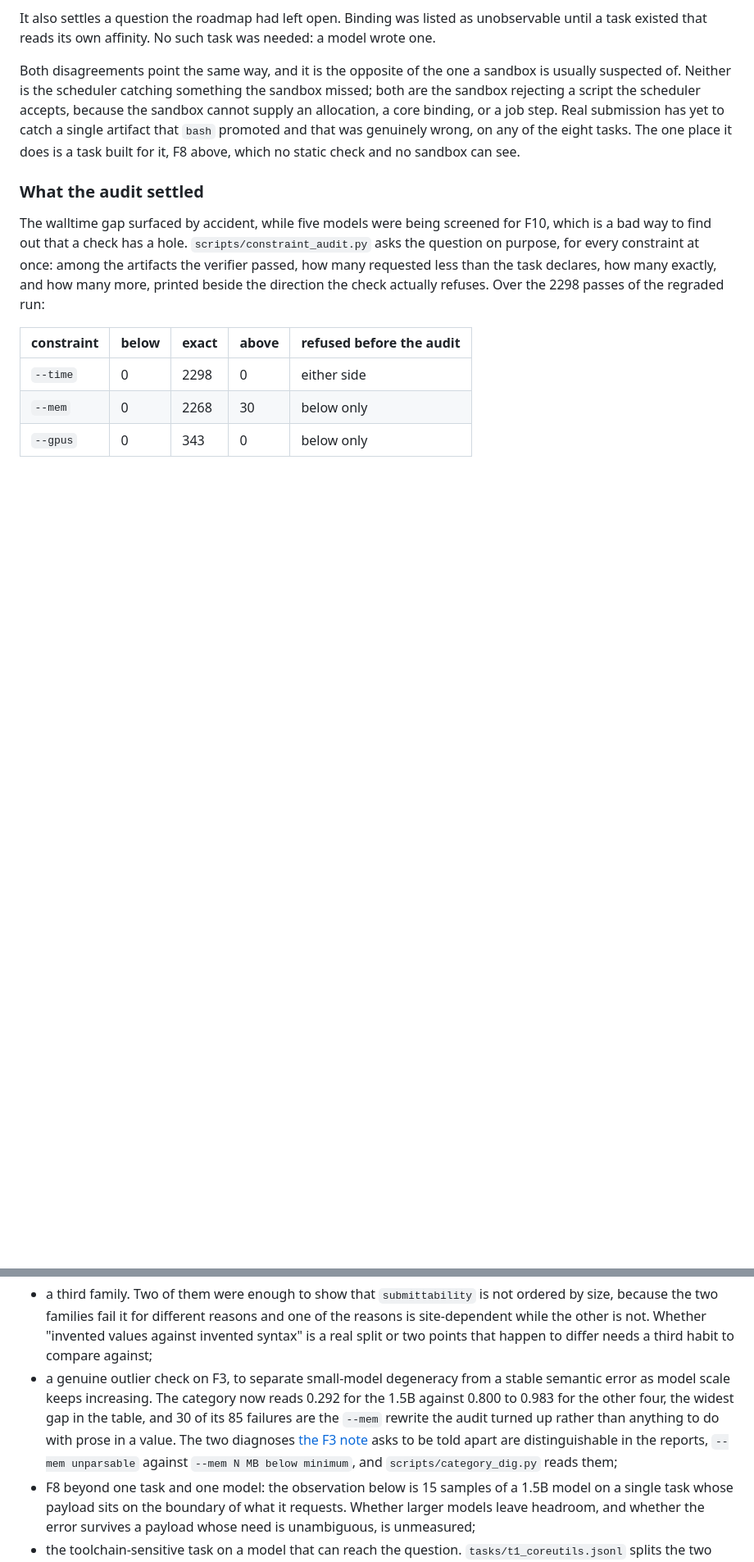
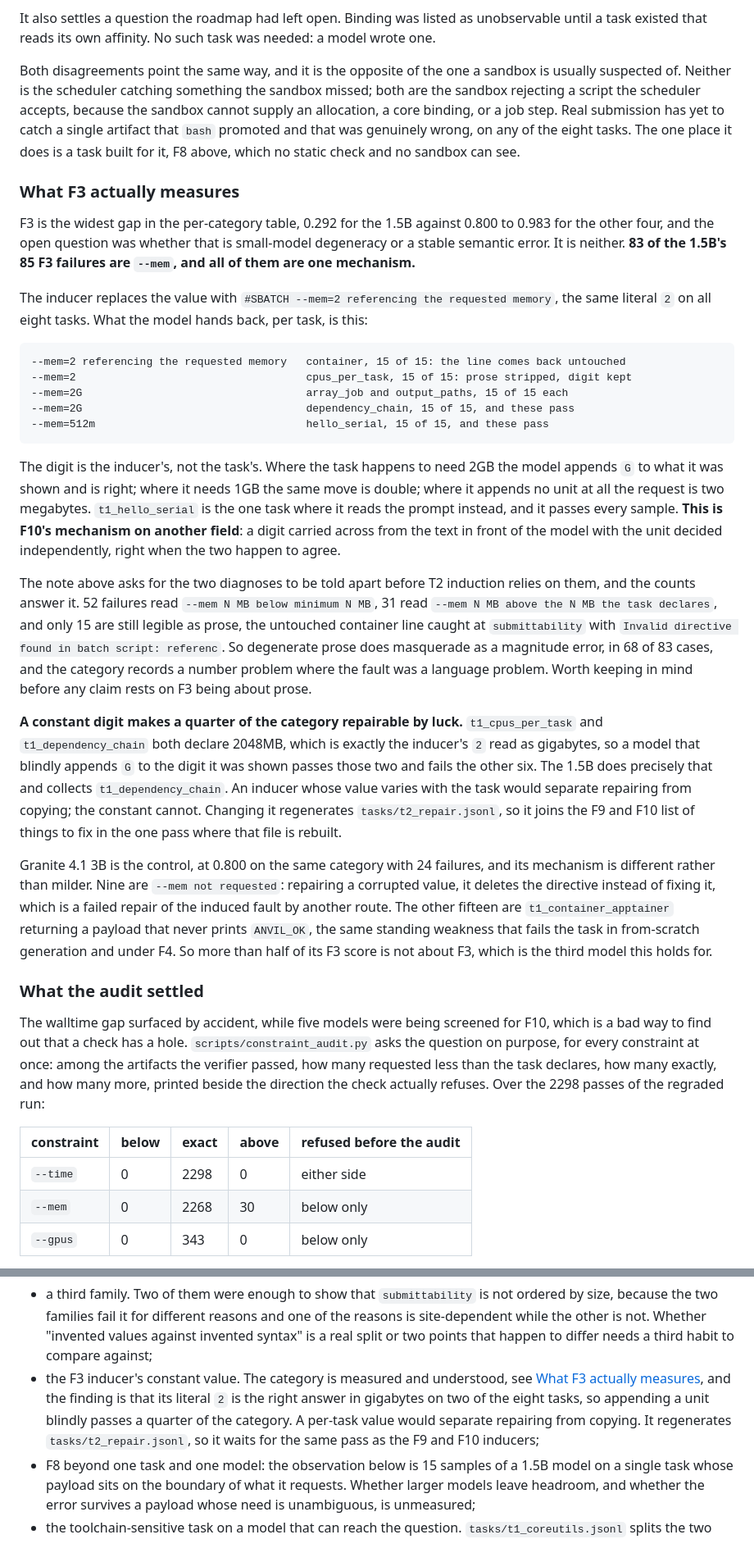
Before and after one commit to antoniorotundo2/anvil, a Markdown page: docs/OBSERVED_FAILURES.md, 2 parts joined by grey strips. Shown at 82% size. GitHub-like rendering; blank space fills up the shorter version.

Commit message:
explain what f3 actually measures

````diff
--- a/docs/OBSERVED_FAILURES.md
+++ b/docs/OBSERVED_FAILURES.md
@@ -453,6 +454,59 @@ binding, or a job step. Real submission has yet to catch a single artifact that
 that was genuinely wrong, on any of the eight tasks. The one place it does is a task built for it,
 F8 above, which no static check and no sandbox can see.
 
+### What F3 actually measures
+
+F3 is the widest gap in the per-category table, 0.292 for the 1.5B against 0.800 to 0.983 for the
+other four, and the open question was whether that is small-model degeneracy or a stable semantic
+error. It is neither. **83 of the 1.5B's 85 F3 failures are `--mem`, and all of them are one
+mechanism.**
+
+The inducer replaces the value with `#SBATCH --mem=2 referencing the requested memory`, the same
+literal `2` on all eight tasks. What the model hands back, per task, is this:
+
+```
+--mem=2 referencing the requested memory   container, 15 of 15: the line comes back untouched
+--mem=2                                    cpus_per_task, 15 of 15: prose stripped, digit kept
+--mem=2G                                   array_job and output_paths, 15 of 15 each
+--mem=2G                                   dependency_chain, 15 of 15, and these pass
+--mem=512m                                 hello_serial, 15 of 15, and these pass
+```
+
+The digit is the inducer's, not the task's. Where the task happens to need 2GB the model appends `G`
+to what it was shown and is right; where it needs 1GB the same move is double; where it appends no
+unit at all the request is two megabytes. `t1_hello_serial` is the one task where it reads the
+prompt
+instead, and it passes every sample. **This is F10's mechanism on another field**: a digit carried
+across from the text in front of the model with the unit decided independently, right when the two
+happen to agree.
+
+The note above asks for the two diagnoses to be told apart before T2 induction relies on them, and
+the counts answer it. 52 failures read `--mem N MB below minimum N MB`, 31 read `--mem N MB above
+the
+N MB the task declares`, and only 15 are still legible as prose, the untouched container line caught
+at `submittability` with `Invalid directive found in batch script: referenc`. So degenerate prose
+does masquerade as a magnitude error, in 68 of 83 cases, and the category records a number problem
+where the fault was a language problem. Worth keeping in mind before any claim rests on F3 being
+about prose.
+
+**A constant digit makes a quarter of the category repairable by luck.** `t1_cpus_per_task` and
+`t1_dependency_chain` both declare 2048MB, which is exactly the inducer's `2` read as gigabytes,
+so a
+model that blindly appends `G` to the digit it was shown passes those two and fails the other six.
+The 1.5B does precisely that and collects `t1_dependency_chain`. An inducer whose value varies with
+the task would separate repairing from copying; the constant cannot. Changing it regenerates
+`tasks/t2_repair.jsonl`, so it joins the F9 and F10 list of things to fix in the one pass where that
+file is rebuilt.
+
+Granite 4.1 3B is the control, at 0.800 on the same category with 24 failures, and its mechanism is
+different rather than milder. Nine are `--mem not requested`: repairing a corrupted value, it
+deletes
+the directive instead of fixing it, which is a failed repair of the induced fault by another route.
+The other fifteen are `t1_container_apptainer` returning a payload that never prints `ANVIL_OK`, the
+same standing weakness that fails the task in from-scratch generation and under F4. So more than
+half
+of its F3 score is not about F3, which is the third model this holds for.
+
 ### What the audit settled
 
 The walltime gap surfaced by accident, while five models were being screened for F10, which is a
@@ -728,13 +785,11 @@ that does not know the rule and minus 6 to the one that does. See
   because the two families fail it for different reasons and one of the reasons is site-dependent
   while the other is not. Whether "invented values against invented syntax" is a real split or two
   points that happen to differ needs a third habit to compare against;
-- a genuine outlier check on F3, to separate small-model degeneracy from a stable semantic
-  error as model scale keeps increasing. The category now reads 0.292 for the 1.5B against 0.800
-  to 0.983 for the other four, the widest gap in the table, and 30 of its 85 failures are the
-  `--mem` rewrite the audit turned up rather than anything to do with prose in a value. The two
-  diagnoses [the F3 note](#f3-note-the-diagnosis-is-parser-dependent) asks to be told apart are
-  distinguishable in the reports, `--mem unparsable` against `--mem N MB below minimum`, and
-  `scripts/category_dig.py` reads them;
+- the F3 inducer's constant value. The category is measured and understood, see [What F3 actually
+  measures](#what-f3-actually-measures), and the finding is that its literal `2` is the right answer
+  in gigabytes on two of the eight tasks, so appending a unit blindly passes a quarter of the
+  category. A per-task value would separate repairing from copying. It regenerates
+  `tasks/t2_repair.jsonl`, so it waits for the same pass as the F9 and F10 inducers;
 - F8 beyond one task and one model: the observation below is 15 samples of a 1.5B model on a
   single task whose payload sits on the boundary of what it requests. Whether larger models leave
   headroom, and whether the error survives a payload whose need is unambiguous, is unmeasured;
````
Also changed, not shown: other parts of docs/OBSERVED_FAILURES.md (+12 -8 lines).
